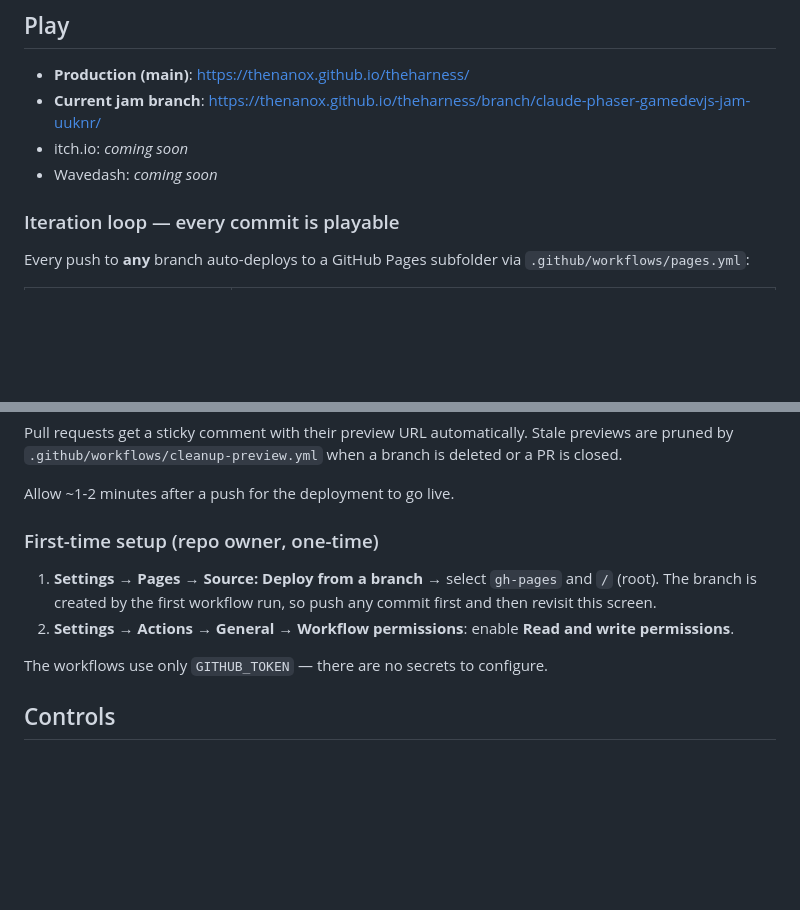
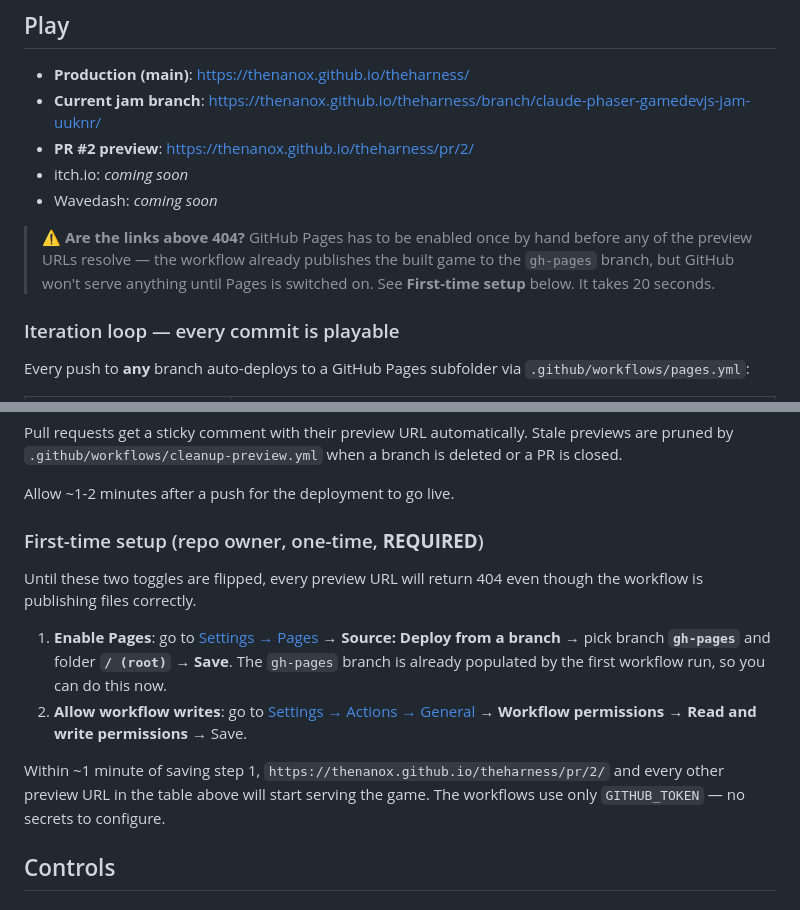
Before and after one commit to thenanox/theharness, a Markdown page: README.md, 2 parts joined by grey strips. GitHub-like rendering; blank space fills up the shorter version.

```diff
--- a/README.md
+++ b/README.md
@@ -25,8 +25,15 @@ hard to master.
 
 - **Production (main)**: https://thenanox.github.io/theharness/
 - **Current jam branch**: https://thenanox.github.io/theharness/branch/claude-phaser-gamedevjs-jam-uuknr/
+- **PR #2 preview**: https://thenanox.github.io/theharness/pr/2/
 - itch.io: _coming soon_
 - Wavedash: _coming soon_
+
+> ⚠️ **Are the links above 404?** GitHub Pages has to be enabled once by
+> hand before any of the preview URLs resolve — the workflow already
+> publishes the built game to the `gh-pages` branch, but GitHub won't
+> serve anything until Pages is switched on. See **First-time setup**
+> below. It takes 20 seconds.
 
 ### Iteration loop — every commit is playable
 
@@ -45,15 +52,23 @@ a branch is deleted or a PR is closed.
 
 Allow ~1-2 minutes after a push for the deployment to go live.
 
-### First-time setup (repo owner, one-time)
+### First-time setup (repo owner, one-time, **REQUIRED**)
 
-1. **Settings → Pages** → **Source: Deploy from a branch** → select
-   `gh-pages` and `/` (root). The branch is created by the first
-   workflow run, so push any commit first and then revisit this screen.
-2. **Settings → Actions → General → Workflow permissions**:
-   enable **Read and write permissions**.
+Until these two toggles are flipped, every preview URL will return 404
+even though the workflow is publishing files correctly.
 
-The workflows use only `GITHUB_TOKEN` — there are no secrets to configure.
+1. **Enable Pages**: go to
+   [Settings → Pages](https://github.com/thenanox/theharness/settings/pages)
+   → **Source: Deploy from a branch** → pick branch **`gh-pages`** and
+   folder **`/ (root)`** → **Save**. The `gh-pages` branch is already
+   populated by the first workflow run, so you can do this now.
+2. **Allow workflow writes**: go to
+   [Settings → Actions → General](https://github.com/thenanox/theharness/settings/actions)
+   → **Workflow permissions** → **Read and write permissions** → Save.
+
+Within ~1 minute of saving step 1, `https://thenanox.github.io/theharness/pr/2/`
+and every other preview URL in the table above will start serving the game.
+The workflows use only `GITHUB_TOKEN` — no secrets to configure.
 
 ## Controls
 
```
Also changed, not shown: docs/PLAN.md (added, +474 -0 lines).
